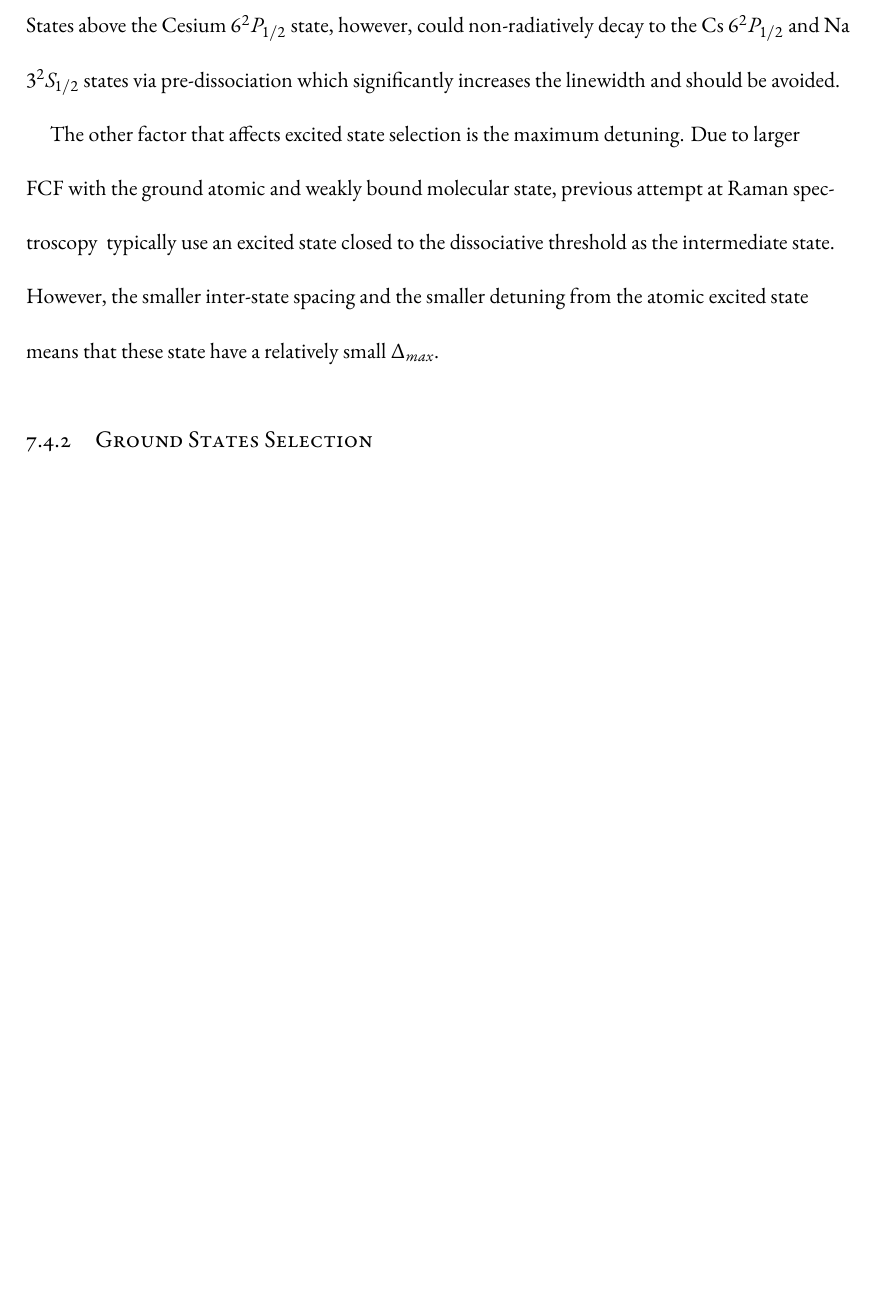
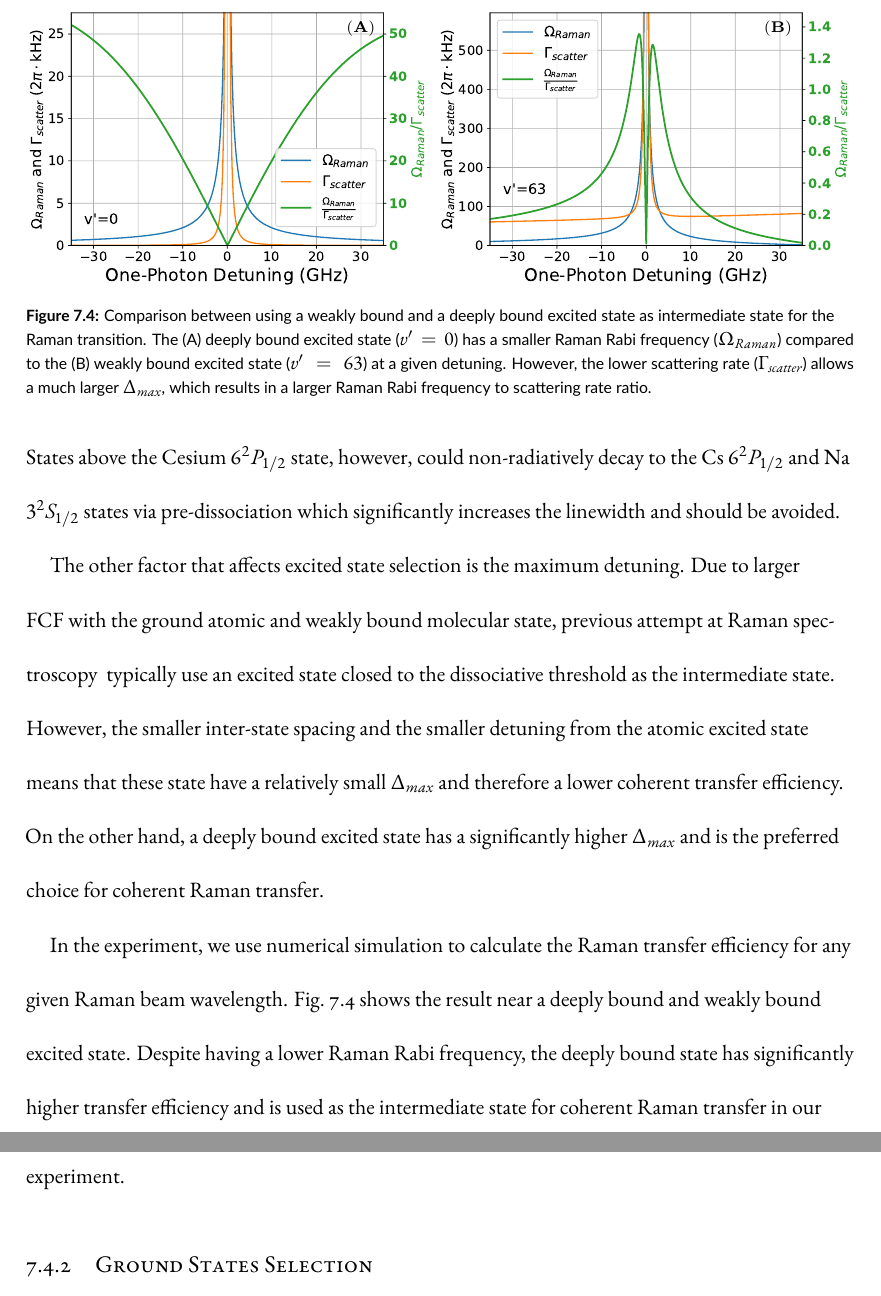
Before and after one commit to yuyichao/grad-thesis, a LaTeX thesis (dissertation.tex, which reads chapters/raman-transfer.tex): part of page 51 of 61 before the commit and two parts of pages 51 and 52 of 62 after it, the two joined at a grey line, cut at the place of the change, the shorter picture padded with empty space. Compiled offline with XeLaTeX.

Commit message:
[raman-transfer] excited state selection

```diff
--- a/chapters/raman-transfer.tex
+++ b/chapters/raman-transfer.tex
@@ -478,6 +478,22 @@ affects the choices of states we use for the Raman transfer.
 
 \subsection{Excited State Selection}
 
+\begin{figure}
+  \centering
+  \includegraphics[width=\textwidth]{figures/raman_transfer_v0_vs_v63.pdf}
+  \caption[Comparison between using a weakly bound and a deeply bound excited state
+  as intermediate state for the Raman transition]{
+    Comparison between using a weakly bound and a deeply bound excited state
+    as intermediate state for the Raman transition.
+    The (A) deeply bound excited state ($v'=0$) has a smaller Raman Rabi frequency
+    ($\Omega_{Raman}$) compared to the (B) weakly bound excited state ($v'=63$)
+    at a given detuning.
+    However, the lower scattering rate ($\Gamma_{scatter}$) allows a much larger
+    $\Delta_{max}$,
+    which results in a larger Raman Rabi frequency to scattering rate ratio.
+    \label{fig:raman-transfer-v0-vs-v63}}
+\end{figure}
+
 Based on theory calculation, most of the molecular excited states have a linewidth $\Gamma_e'$
 very similar to that of the Cesium D lines between $2\pi\times5 \mathrm{MHz}$ to
 $2\pi\times10 \mathrm{MHz}$ due to optical decay process.
@@ -491,7 +507,18 @@ Due to larger FCF with the ground atomic and weakly bound molecular state,
 previous attempt at Raman spectroscopy \todo{\cite{}} typically
 use an excited state closed to the dissociative threshold as the intermediate state.
 However, the smaller inter-state spacing and the smaller detuning from
-the atomic excited state means that these state have a relatively small $\Delta_{max}$.
+the atomic excited state means that these state have a relatively small $\Delta_{max}$
+and therefore a lower coherent transfer efficiency.
+On the other hand, a deeply bound excited state has a significantly higher $\Delta_{max}$
+and is the preferred choice for coherent Raman transfer.
+
+In the experiment, we use numerical simulation to calculate the Raman transfer efficiency
+for any given Raman beam wavelength.
+Fig.~\ref{fig:raman-transfer-v0-vs-v63} shows the result near a deeply bound
+and weakly bound excited state.
+Despite having a lower Raman Rabi frequency,
+the deeply bound state has significantly higher transfer efficiency
+and is used as the intermediate state for coherent Raman transfer in our experiment.
 
 \subsection{Ground States Selection}
 
```
Also changed, not shown: figures/raman_transfer_v0_vs_v63.tex (added, +36 -0 lines), dissertation.pdf, figures/raman_transfer_v0.pdf (added), figures/raman_transfer_v0.png (added), figures/raman_transfer_v0.svg (added), figures/raman_transfer_v0_vs_v63.pdf (added), figures/raman_transfer_v63.pdf (added), figures/raman_transfer_v63.png (added), figures/raman_transfer_v63.svg (added), 1 other file.
